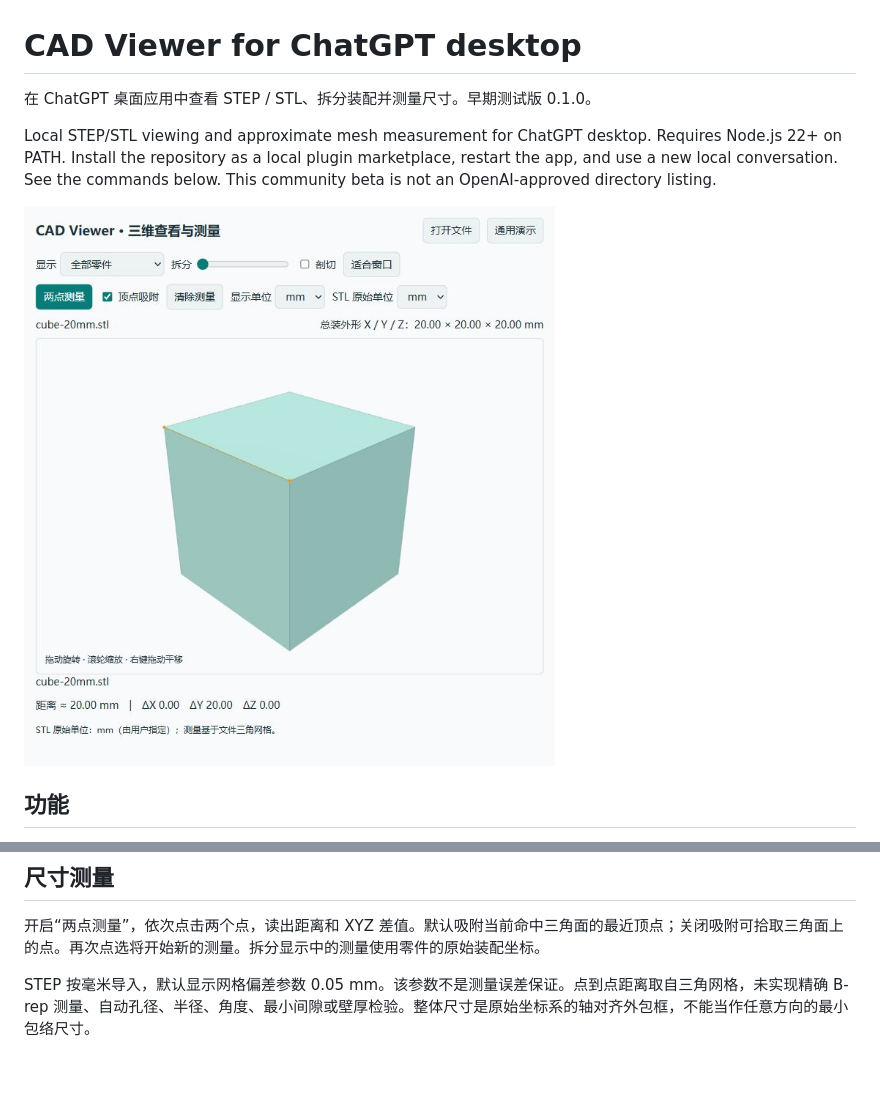
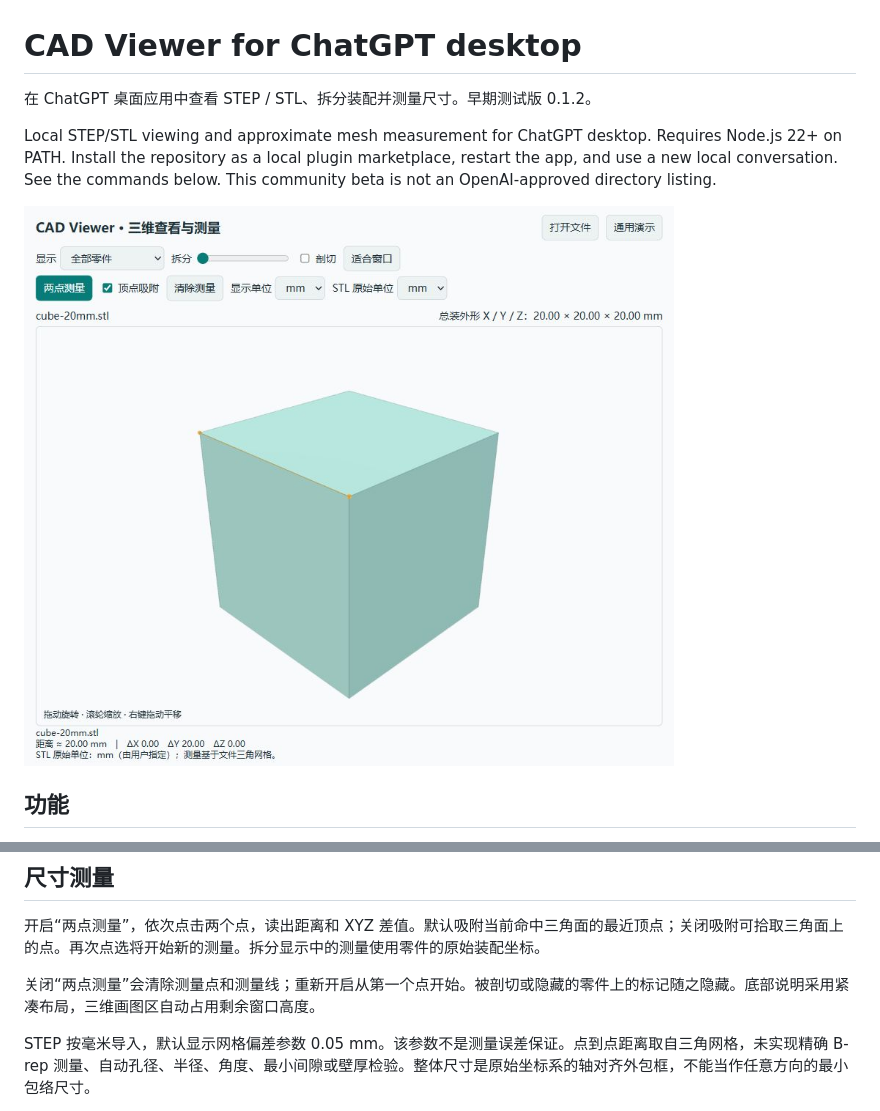
Before and after one commit to HappyGame137/cad-viewer-chatgpt, a Markdown page: README.md, 2 parts joined by grey strips. Rendered like a GitHub page; pictures changed too: assets/screenshot-measurement.png; blank space fills up the shorter version.

```diff
--- a/README.md
+++ b/README.md
@@ -1,6 +1,6 @@
 # CAD Viewer for ChatGPT desktop
 
-在 ChatGPT 桌面应用中查看 STEP / STL、拆分装配并测量尺寸。早期测试版 0.1.0。
+在 ChatGPT 桌面应用中查看 STEP / STL、拆分装配并测量尺寸。早期测试版 0.1.2。
 
 Local STEP/STL viewing and approximate mesh measurement for ChatGPT desktop. Requires Node.js 22+ on PATH. Install the repository as a local plugin marketplace, restart the app, and use a new local conversation. See the commands below. This community beta is not an OpenAI-approved directory listing.
 
@@ -52,6 +52,8 @@ node dist/server.mjs --preview --model /absolute/path/to/model.step
 
 开启“两点测量”，依次点击两个点，读出距离和 XYZ 差值。默认吸附当前命中三角面的最近顶点；关闭吸附可拾取三角面上的点。再次点选将开始新的测量。拆分显示中的测量使用零件的原始装配坐标。
 
+关闭“两点测量”会清除测量点和测量线；重新开启从第一个点开始。被剖切或隐藏的零件上的标记随之隐藏。底部说明采用紧凑布局，三维画图区自动占用剩余窗口高度。
+
 STEP 按毫米导入，默认显示网格偏差参数 0.05 mm。该参数不是测量误差保证。点到点距离取自三角网格，未实现精确 B-rep 测量、自动孔径、半径、角度、最小间隙或壁厚检验。整体尺寸是原始坐标系的轴对齐外包框，不能当作任意方向的最小包络尺寸。
 
 STL 没有内置单位。加载时选择正确的 STL 原始单位，避免 25.4 倍等比例错误。STL 装配通常不能自动还原为原始零件树。
```
Also changed, not shown: PRIVACY.md (+1 -1 lines), RELEASE_NOTES.md (+6 -10 lines), 9 other files.
